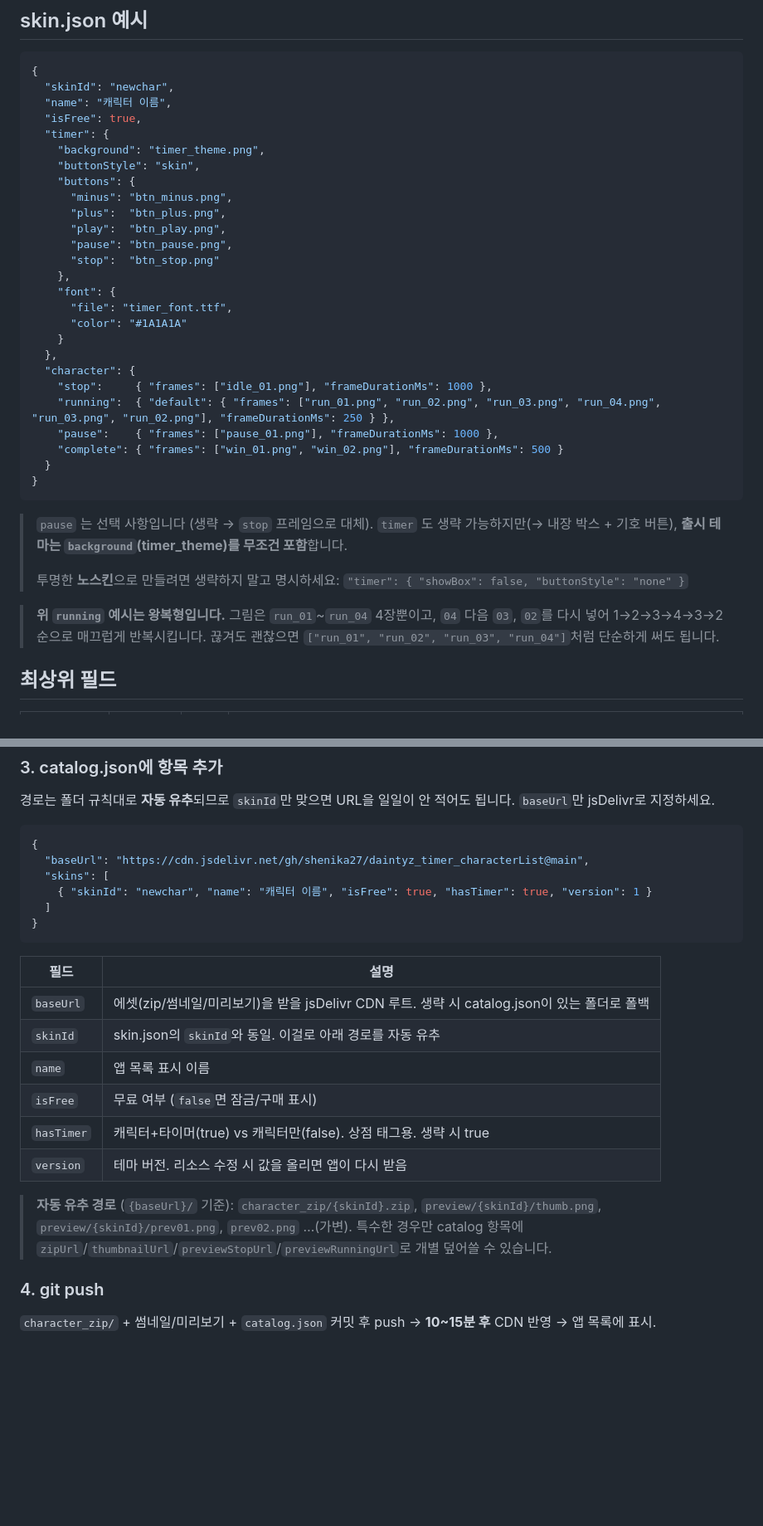
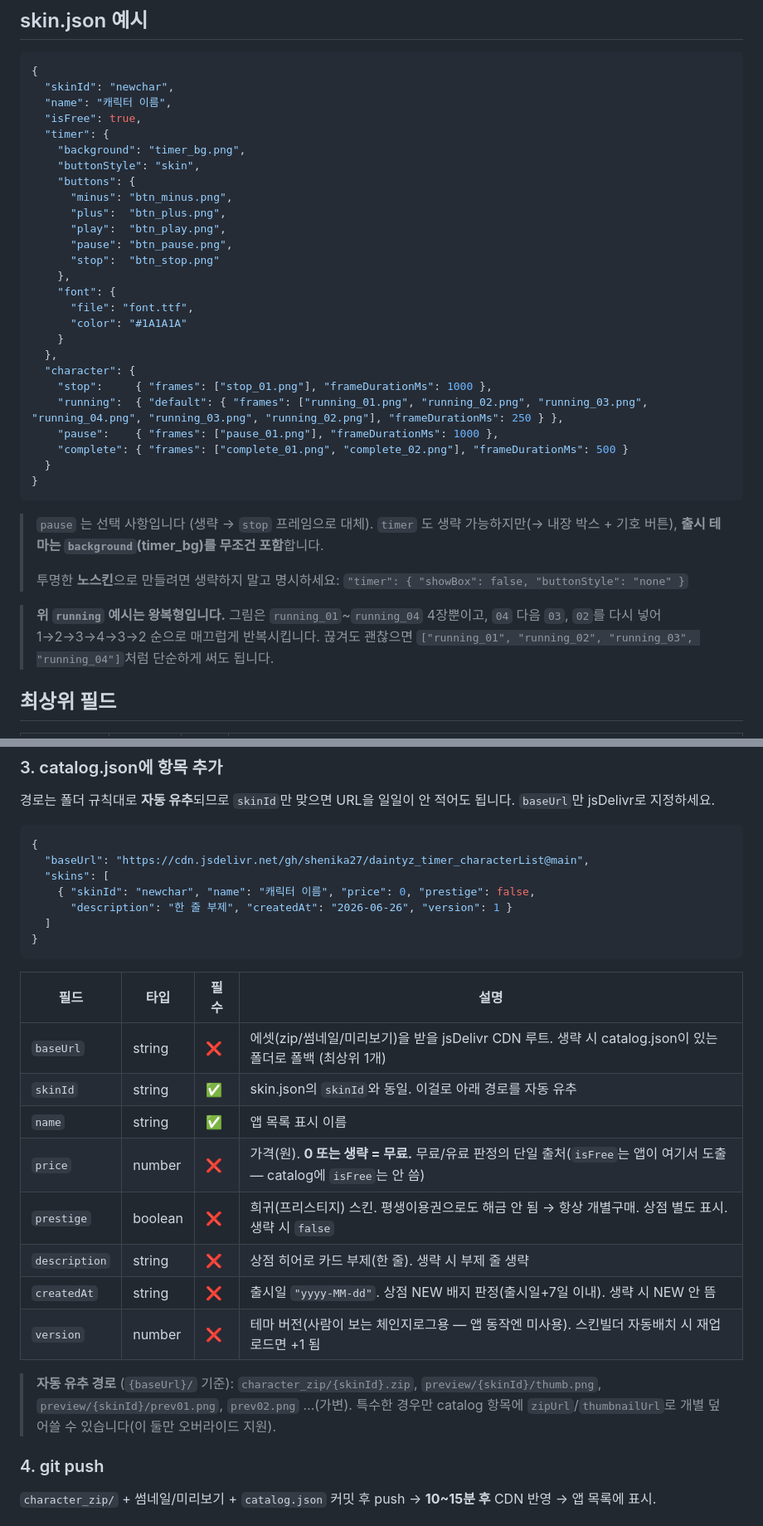
Before and after one commit to shenika27/daintyz_timer_characterList, a Markdown page: README.md, 2 parts joined by grey strips. Shown at 83% size. Rendered like a GitHub page; blank space fills up the shorter version.

````diff
--- a/README.md
+++ b/README.md
@@ -270,7 +275,7 @@ preview/{skinId}/prev03.png …   ← 미리보기 추가 (prev01,02,03… 가
   "name": "캐릭터 이름",
   "isFree": true,
   "timer": {
-    "background": "timer_theme.png",
+    "background": "timer_bg.png",
     "buttonStyle": "skin",
     "buttons": {
       "minus": "btn_minus.png",
@@ -280,28 +285,28 @@ preview/{skinId}/prev03.png …   ← 미리보기 추가 (prev01,02,03… 가
       "stop":  "btn_stop.png"
     },
     "font": {
-      "file": "timer_font.ttf",
+      "file": "font.ttf",
       "color": "#1A1A1A"
     }
   },
   "character": {
-    "stop":     { "frames": ["idle_01.png"], "frameDurationMs": 1000 },
-    "running":  { "default": { "frames": ["run_01.png", "run_02.png", "run_03.png", "run_04.png", "run_03.png", "run_02.png"], "frameDurationMs": 250 } },
+    "stop":     { "frames": ["stop_01.png"], "frameDurationMs": 1000 },
+    "running":  { "default": { "frames": ["running_01.png", "running_02.png", "running_03.png", "running_04.png", "running_03.png", "running_02.png"], "frameDurationMs": 250 } },
     "pause":    { "frames": ["pause_01.png"], "frameDurationMs": 1000 },
-    "complete": { "frames": ["win_01.png", "win_02.png"], "frameDurationMs": 500 }
+    "complete": { "frames": ["complete_01.png", "complete_02.png"], "frameDurationMs": 500 }
   }
 }
 ```
 
 > `pause` 는 선택 사항입니다 (생략 → `stop` 프레임으로 대체).
-> `timer` 도 생략 가능하지만(→ 내장 박스 + 기호 버튼), **출시 테마는 `background`(timer_theme)를 무조건 포함**합니다.
+> `timer` 도 생략 가능하지만(→ 내장 박스 + 기호 버튼), **출시 테마는 `background`(timer_bg)를 무조건 포함**합니다.
 >
 > 투명한 **노스킨**으로 만들려면 생략하지 말고 명시하세요:
 > `"timer": { "showBox": false, "buttonStyle": "none" }`
 
-> **위 `running` 예시는 왕복형입니다.** 그림은 `run_01`~`run_04` 4장뿐이고,
+> **위 `running` 예시는 왕복형입니다.** 그림은 `running_01`~`running_04` 4장뿐이고,
 > `04` 다음 `03`, `02`를 다시 넣어 1→2→3→4→3→2 순으로 매끄럽게 반복시킵니다.
-> 끊겨도 괜찮으면 `["run_01", "run_02", "run_03", "run_04"]`처럼 단순하게 써도 됩니다.
+> 끊겨도 괜찮으면 `["running_01", "running_02", "running_03", "running_04"]`처럼 단순하게 써도 됩니다.
 
 ## 최상위 필드
 
@@ -431,23 +436,26 @@ preview/newchar/prev02.png   (미리보기 2, 필요시 prev03 …)
 {
   "baseUrl": "https://cdn.jsdelivr.net/gh/shenika27/daintyz_timer_characterList@main",
   "skins": [
-    { "skinId": "newchar", "name": "캐릭터 이름", "isFree": true, "hasTimer": true, "version": 1 }
+    { "skinId": "newchar", "name": "캐릭터 이름", "price": 0, "prestige": false,
+      "description": "한 줄 부제", "createdAt": "2026-06-26", "version": 1 }
   ]
 }
 ```
 
-| 필드 | 설명 |
-|---|---|
-| `baseUrl` | 에셋(zip/썸네일/미리보기)을 받을 jsDelivr CDN 루트. 생략 시 catalog.json이 있는 폴더로 폴백 |
-| `skinId` | skin.json의 `skinId`와 동일. 이걸로 아래 경로를 자동 유추 |
-| `name` | 앱 목록 표시 이름 |
-| `isFree` | 무료 여부 (`false`면 잠금/구매 표시) |
-| `hasTimer` | 캐릭터+타이머(true) vs 캐릭터만(false). 상점 태그용. 생략 시 true |
-| `version` | 테마 버전. 리소스 수정 시 값을 올리면 앱이 다시 받음 |
+| 필드 | 타입 | 필수 | 설명 |
+|---|---|---|---|
+| `baseUrl` | string | ❌ | 에셋(zip/썸네일/미리보기)을 받을 jsDelivr CDN 루트. 생략 시 catalog.json이 있는 폴더로 폴백 (최상위 1개) |
+| `skinId` | string | ✅ | skin.json의 `skinId`와 동일. 이걸로 아래 경로를 자동 유추 |
+| `name` | string | ✅ | 앱 목록 표시 이름 |
+| `price` | number | ❌ | 가격(원). **0 또는 생략 = 무료.** 무료/유료 판정의 단일 출처(`isFree`는 앱이 여기서 도출 — catalog에 `isFree`는 안 씀) |
+| `prestige` | boolean | ❌ | 희귀(프리스티지) 스킨. 평생이용권으로도 해금 안 됨 → 항상 개별구매. 상점 별도 표시. 생략 시 `false` |
+| `description` | string | ❌ | 상점 히어로 카드 부제(한 줄). 생략 시 부제 줄 생략 |
+| `createdAt` | string | ❌ | 출시일 `"yyyy-MM-dd"`. 상점 NEW 배지 판정(출시일+7일 이내). 생략 시 NEW 안 뜸 |
+| `version` | number | ❌ | 테마 버전(사람이 보는 체인지로그용 — 앱 동작엔 미사용). 스킨빌더 자동배치 시 재업로드면 +1 됨 |
 
 > **자동 유추 경로** (`{baseUrl}/` 기준): `character_zip/{skinId}.zip`, `preview/{skinId}/thumb.png`,
 > `preview/{skinId}/prev01.png`, `prev02.png` …(가변).
-> 특수한 경우만 catalog 항목에 `zipUrl`/`thumbnailUrl`/`previewStopUrl`/`previewRunningUrl`로 개별 덮어쓸 수 있습니다.
+> 특수한 경우만 catalog 항목에 `zipUrl`/`thumbnailUrl`로 개별 덮어쓸 수 있습니다(이 둘만 오버라이드 지원).
 
 ### 4. git push
 `character_zip/` + 썸네일/미리보기 + `catalog.json` 커밋 후 push → **10~15분 후** CDN 반영 → 앱 목록에 표시.
````
Also changed, not shown: other parts of README.md (+29 -24 lines).
